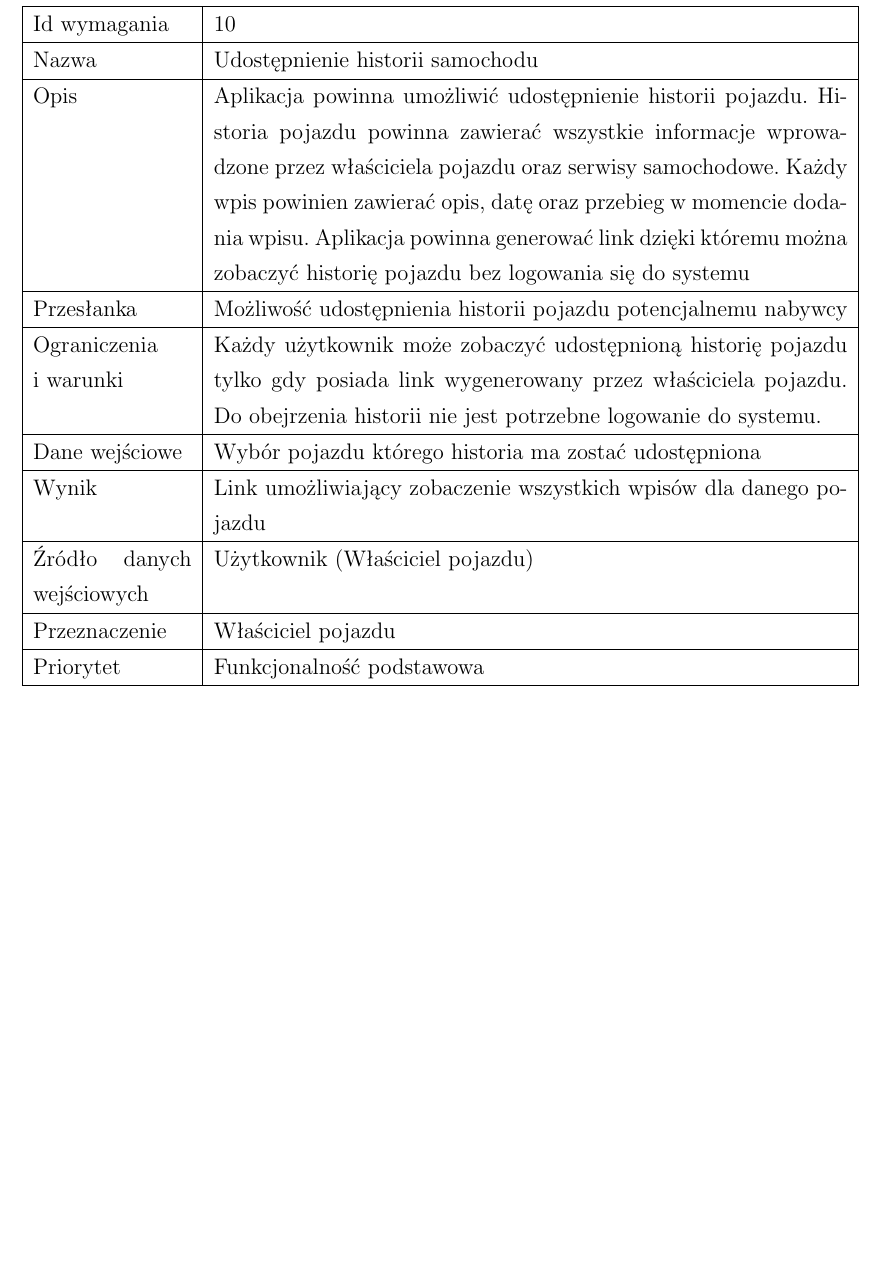
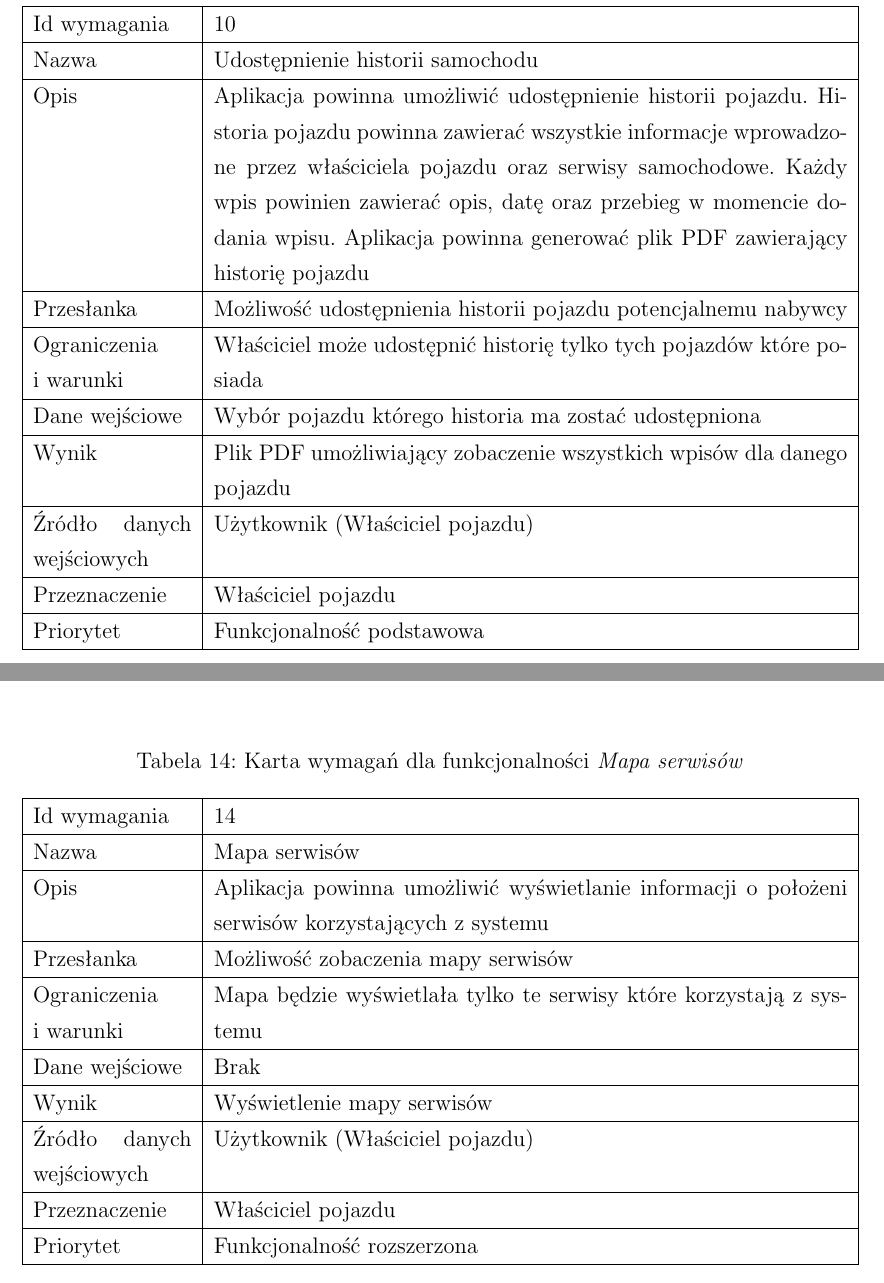
Before and after one commit to gmilaszkiewicz/ZIwG_PT0730_Cyfrowa_historia_pojazdu, a LaTeX document (docs/ZIwG_dokumentacja.tex): part of page 14 of 29 before the commit and two parts of pages 14 and 17 of 30 after it, the two joined at a grey line, cut so that both start at the same text, the shorter picture padded with empty space. Compiled offline with pdfLaTeX.

Commit message:
chapter 2 and 6 ready to review

```diff
--- a/docs/ZIwG_dokumentacja.tex
+++ b/docs/ZIwG_dokumentacja.tex
@@ -305,11 +305,11 @@ Priorytet & Funkcjonalność podstawowa \\ \hline
 	\hline
 	Id wymagania 	& 10 				\\ \hline
 	Nazwa			& Udostępnienie historii samochodu \\ \hline
-	Opis &	Aplikacja powinna umożliwić udostępnienie historii pojazdu. Historia pojazdu powinna zawierać wszystkie informacje wprowadzone przez właściciela pojazdu oraz serwisy samochodowe. Każdy wpis powinien zawierać opis, datę oraz przebieg w momencie dodania wpisu. Aplikacja powinna generować link dzięki któremu można zobaczyć historię pojazdu bez logowania się do systemu \\ \hline
+	Opis &	Aplikacja powinna umożliwić udostępnienie historii pojazdu. Historia pojazdu powinna zawierać wszystkie informacje wprowadzone przez właściciela pojazdu oraz serwisy samochodowe. Każdy wpis powinien zawierać opis, datę oraz przebieg w momencie dodania wpisu. Aplikacja powinna generować plik PDF zawierający historię pojazdu \\ \hline
 	Przesłanka & Możliwość udostępnienia historii pojazdu potencjalnemu nabywcy   \\ \hline
-	Ograniczenia i~warunki & Każdy użytkownik może zobaczyć udostępnioną historię pojazdu tylko gdy posiada link wygenerowany przez właściciela pojazdu. Do obejrzenia historii nie jest potrzebne logowanie do systemu. \\ \hline
+	Ograniczenia i~warunki & Właściciel może udostępnić historię tylko tych pojazdów które posiada \\ \hline
 	Dane wejściowe &Wybór pojazdu którego historia ma zostać udostępniona \\ \hline
-	Wynik & Link umożliwiający zobaczenie wszystkich wpisów dla danego pojazdu\\ \hline
+	Wynik & Plik PDF umożliwiający zobaczenie wszystkich wpisów dla danego pojazdu\\ \hline
 	Źródło danych wejściowych &Użytkownik (Właściciel pojazdu)\\ \hline
 	Przeznaczenie & Właściciel pojazdu\\ \hline
 	Priorytet & Funkcjonalność podstawowa \\ \hline
@@ -374,3 +381,16 @@ Priorytet & Funkcjonalność podstawowa \\ \hline
+\begin{table}[H]
+\begin{center}
+\captionof{table}{Karta wymagań dla funkcjonalności \textit{Mapa serwisów}}
+	\begin{tabular}{|p{0.18\linewidth}|p{0.72\linewidth}|}%{|l|l|}
+	\hline
+	Id wymagania 	& 14				\\ \hline
+	Nazwa			& Mapa serwisów \\ \hline
+	Opis &Aplikacja powinna umożliwić wyświetlanie informacji o położeni serwisów korzystających z systemu
+\\ \hline
+	Przesłanka & Możliwość zobaczenia mapy serwisów \\ \hline
+	Ograniczenia i~warunki & Mapa będzie wyświetlała tylko te serwisy które korzystają z systemu\\ \hline
+	Dane wejściowe & Brak \\ \hline
+	Wynik &Wyświetlenie mapy serwisów\\ \hline
 	Źródło danych wejściowych &Użytkownik (Właściciel pojazdu)\\ \hline
 	Przeznaczenie & Właściciel pojazdu\\ \hline
 	Priorytet & Funkcjonalność rozszerzona \\ \hline
```
Also changed, not shown: docs/app_web1.png (added), docs/app_web2.png (added), docs/ZIwG_dokumentacja.tex (25 more changed lines).
